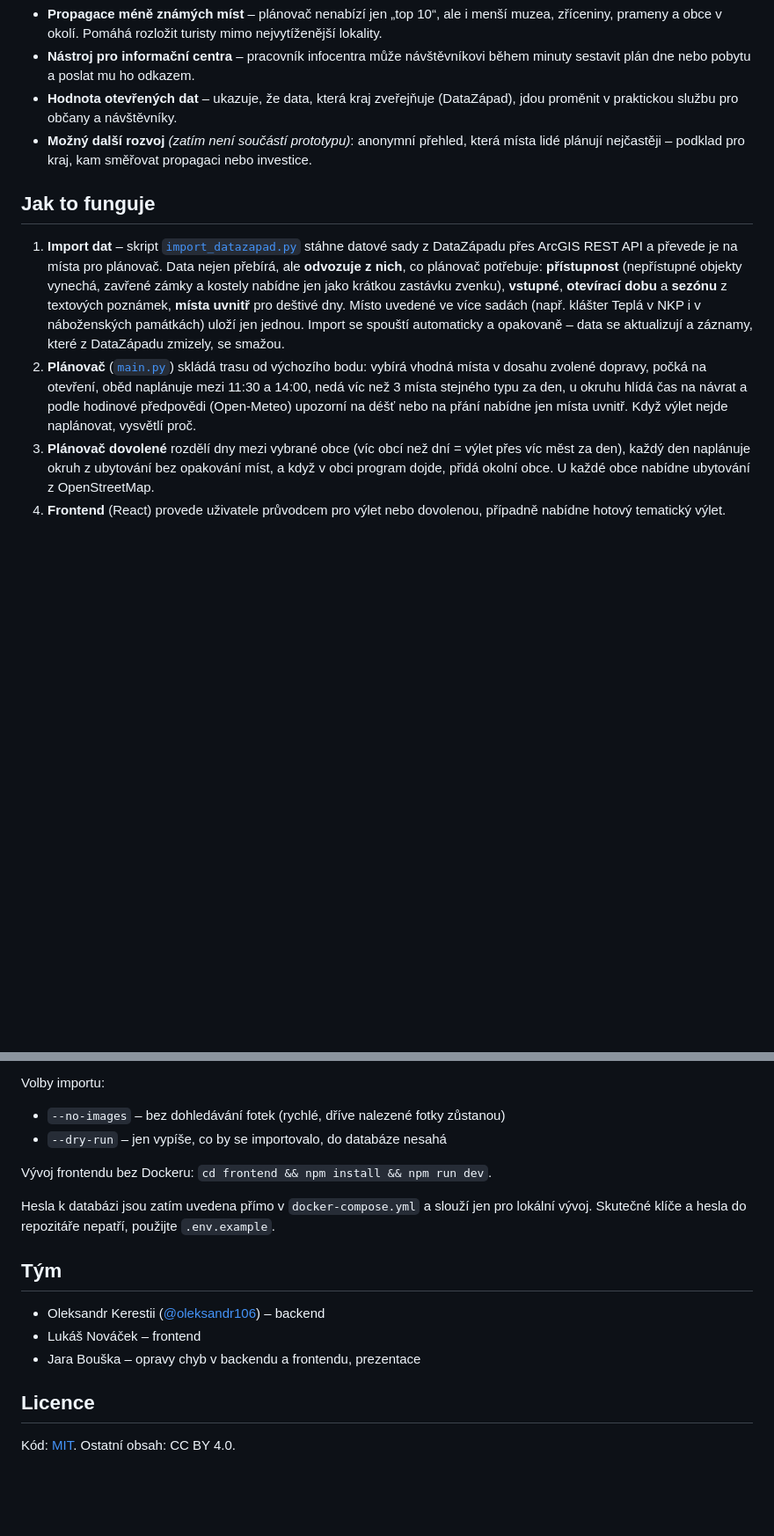
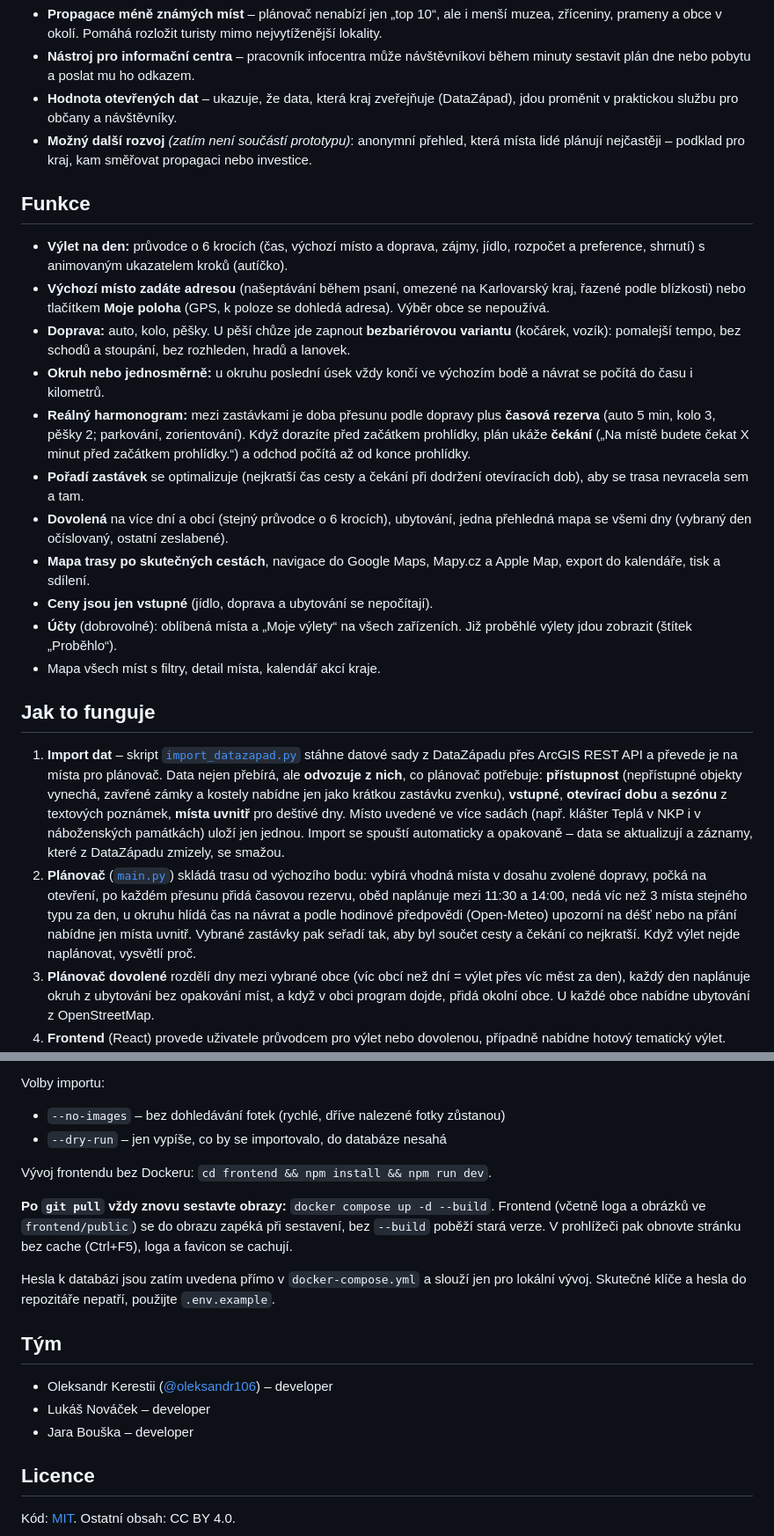
Before and after one commit to gasiiik/autonomni-planovac-trasy, a Markdown page: README.md, 2 parts joined by grey strips. Shown at 88% size. Rendered like a GitHub page; blank space fills up the shorter version.

Commit message:
Expand README with features and usage details
Added detailed features and usage instructions for the planner tool, including transportation options, scheduling, and data sources.

```diff
--- a/README.md
+++ b/README.md
@@ -18,10 +18,24 @@ Naplánuj to z otevřených dat Karlovarského kraje sestaví výlet nebo celou
 - **Hodnota otevřených dat** – ukazuje, že data, která kraj zveřejňuje (DataZápad), jdou proměnit v praktickou službu pro občany a návštěvníky.
 - **Možný další rozvoj** *(zatím není součástí prototypu)*: anonymní přehled, která místa lidé plánují nejčastěji – podklad pro kraj, kam směřovat propagaci nebo investice.
 
+## Funkce
+
+- **Výlet na den:** průvodce o 6 krocích (čas, výchozí místo a doprava, zájmy, jídlo, rozpočet a preference, shrnutí) s animovaným ukazatelem kroků (autíčko).
+- **Výchozí místo zadáte adresou** (našeptávání během psaní, omezené na Karlovarský kraj, řazené podle blízkosti) nebo tlačítkem **Moje poloha** (GPS, k poloze se dohledá adresa). Výběr obce se nepoužívá.
+- **Doprava:** auto, kolo, pěšky. U pěší chůze jde zapnout **bezbariérovou variantu** (kočárek, vozík): pomalejší tempo, bez schodů a stoupání, bez rozhleden, hradů a lanovek.
+- **Okruh nebo jednosměrně:** u okruhu poslední úsek vždy končí ve výchozím bodě a návrat se počítá do času i kilometrů.
+- **Reálný harmonogram:** mezi zastávkami je doba přesunu podle dopravy plus **časová rezerva** (auto 5 min, kolo 3, pěšky 2; parkování, zorientování). Když dorazíte před začátkem prohlídky, plán ukáže **čekání** („Na místě budete čekat X minut před začátkem prohlídky.“) a odchod počítá až od konce prohlídky.
+- **Pořadí zastávek** se optimalizuje (nejkratší čas cesty a čekání při dodržení otevíracích dob), aby se trasa nevracela sem a tam.
+- **Dovolená** na více dní a obcí (stejný průvodce o 6 krocích), ubytování, jedna přehledná mapa se všemi dny (vybraný den očíslovaný, ostatní zeslabené).
+- **Mapa trasy po skutečných cestách**, navigace do Google Maps, Mapy.cz a Apple Map, export do kalendáře, tisk a sdílení.
+- **Ceny jsou jen vstupné** (jídlo, doprava a ubytování se nepočítají).
+- **Účty** (dobrovolné): oblíbená místa a „Moje výlety“ na všech zařízeních. Již proběhlé výlety jdou zobrazit (štítek „Proběhlo“).
+- Mapa všech míst s filtry, detail místa, kalendář akcí kraje.
+
 ## Jak to funguje
 
 1. **Import dat** – skript [`import_datazapad.py`](backend/engine/scripts/import_datazapad.py) stáhne datové sady z DataZápadu přes ArcGIS REST API a převede je na místa pro plánovač. Data nejen přebírá, ale **odvozuje z nich**, co plánovač potřebuje: **přístupnost** (nepřístupné objekty vynechá, zavřené zámky a kostely nabídne jen jako krátkou zastávku zvenku), **vstupné**, **otevírací dobu** a **sezónu** z textových poznámek, **místa uvnitř** pro deštivé dny. Místo uvedené ve více sadách (např. klášter Teplá v NKP i v náboženských památkách) uloží jen jednou. Import se spouští automaticky a opakovaně – data se aktualizují a záznamy, které z DataZápadu zmizely, se smažou.
-2. **Plánovač** ([`main.py`](backend/engine/app/main.py)) skládá trasu od výchozího bodu: vybírá vhodná místa v dosahu zvolené dopravy, počká na otevření, oběd naplánuje mezi 11:30 a 14:00, nedá víc než 3 místa stejného typu za den, u okruhu hlídá čas na návrat a podle hodinové předpovědi (Open-Meteo) upozorní na déšť nebo na přání nabídne jen místa uvnitř. Když výlet nejde naplánovat, vysvětlí proč.
+2. **Plánovač** ([`main.py`](backend/engine/app/main.py)) skládá trasu od výchozího bodu: vybírá vhodná místa v dosahu zvolené dopravy, počká na otevření, po každém přesunu přidá časovou rezervu, oběd naplánuje mezi 11:30 a 14:00, nedá víc než 3 místa stejného typu za den, u okruhu hlídá čas na návrat a podle hodinové předpovědi (Open-Meteo) upozorní na déšť nebo na přání nabídne jen místa uvnitř. Vybrané zastávky pak seřadí tak, aby byl součet cesty a čekání co nejkratší. Když výlet nejde naplánovat, vysvětlí proč.
 3. **Plánovač dovolené** rozdělí dny mezi vybrané obce (víc obcí než dní = výlet přes víc měst za den), každý den naplánuje okruh z ubytování bez opakování míst, a když v obci program dojde, přidá okolní obce. U každé obce nabídne ubytování z OpenStreetMap.
 4. **Frontend** (React) provede uživatele průvodcem pro výlet nebo dovolenou, případně nabídne hotový tematický výlet. Výsledek ukazuje časovou osu s fotkami, adresami a počasím, mapu trasy, navigaci a u každé zastávky **datovou sadu DataZápadu, ze které pochází**.
 
@@ -108,12 +122,14 @@ Volby importu:
 
 Vývoj frontendu bez Dockeru: `cd frontend && npm install && npm run dev`.
 
+**Po `git pull` vždy znovu sestavte obrazy:** `docker compose up -d --build`. Frontend (včetně loga a obrázků ve `frontend/public`) se do obrazu zapéká při sestavení, bez `--build` poběží stará verze. V prohlížeči pak obnovte stránku bez cache (Ctrl+F5), loga a favicon se cachují.
+
 Hesla k databázi jsou zatím uvedena přímo v `docker-compose.yml` a slouží jen pro lokální vývoj. Skutečné klíče a hesla do repozitáře nepatří, použijte `.env.example`.
 
 ## Tým
-- Oleksandr Kerestii ([@oleksandr106](https://github.com/oleksandr106)) – backend
-- Lukáš Nováček – frontend
-- Jara Bouška – opravy chyb v backendu a frontendu, prezentace
+- Oleksandr Kerestii ([@oleksandr106](https://github.com/oleksandr106)) – developer
+- Lukáš Nováček – developer
+- Jara Bouška – developer
 
 ## Licence
 Kód: [MIT](LICENSE). Ostatní obsah: CC BY 4.0.
```
Also changed, not shown: other parts of README.md (+2 -2 lines).
